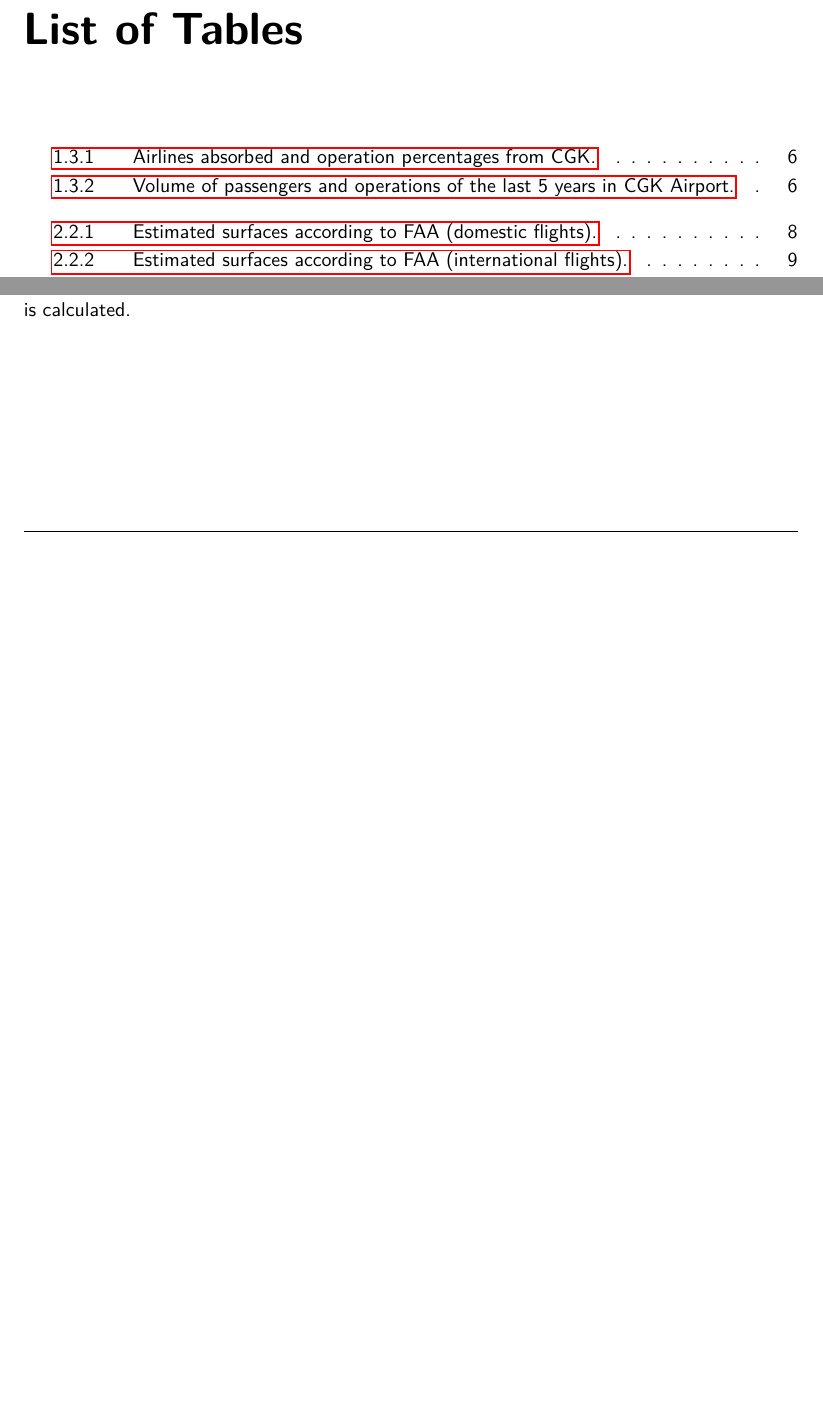
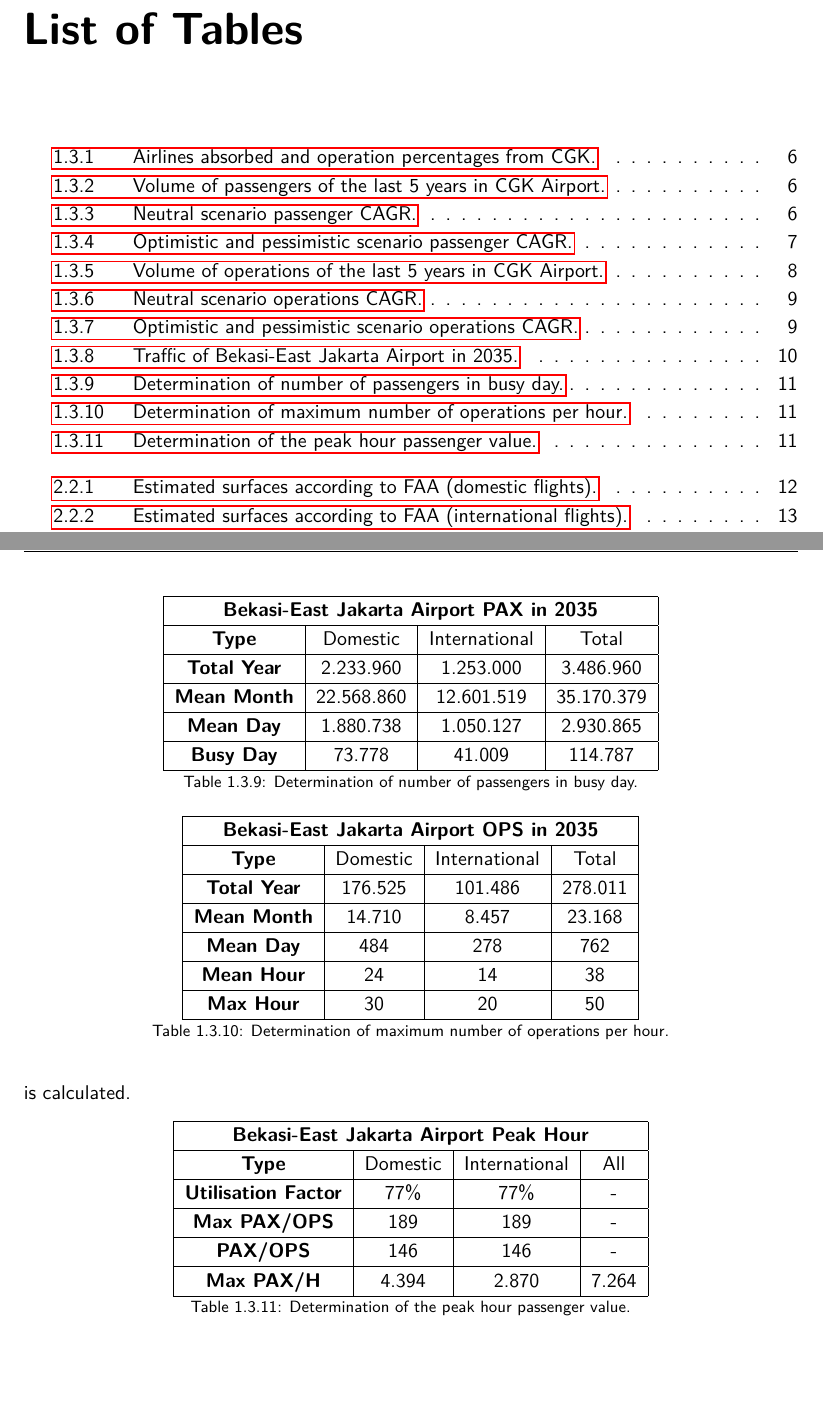
Before and after one commit to AstroProjects/airportProject, a LaTeX thesis (Report (LADO TIERRA)/Report_LT.tex, which reads Report (LADO TIERRA)/sections/1_PROGNOSIS/forecastComputation.tex): two parts of pages 5 and 13 of 22 before the commit and two parts of pages 5 and 17 of 26 after it, joined at a grey line, cut so that both start at the same text, the shorter picture padded with empty space. The pictures show the PDF file Report (LADO TIERRA)/Report_LT.pdf that the author committed with the source.

Commit message:
actu Miguel

```diff
--- a/Report (LADO TIERRA)/sections/1_PROGNOSIS/forecastComputation.tex
+++ b/Report (LADO TIERRA)/sections/1_PROGNOSIS/forecastComputation.tex
@@ -15,7 +15,7 @@ Before starting the study of passenger and operation demands, some important asp
 	\end{equation}
 	\item The prediction of passengers and operations have been calculated using three possible scenario.
 	\begin{itemize}
-		\item Neutral scenario: The growth is constant along time
+		\item Neutral scenario: The growth is constant along time. This neutral scenario has been used to estimate the number of passengers and operations in 2035.
 		\item Optimistic scenario: The growth is constant along time but in 2025 is multiplied by a factor of 1,5 due to, for example, a boom of tourism in the city.
 		\item Pessimistic scenario: The growth is constant along time but in 2025 is divided by a factor of 2 due to, for example, a period of time with adverse atmospheric phenomena.
 	\end{itemize}
@@ -52,7 +52,7 @@ In this section it will be calculated the number of annual passenger both domest
 Taking into account the historical passenger data collected from CGK airport, one can obtain:
 
 \begin{table}[ht!]
-	\label{table:PAXOPSCGK}
+	\label{table:PAXCGK}
 	\centering
-	\begin{tabular}{|c|c|c|c|c|}
+\begin{tabular}{|c|c|c|c|}
 	\hline
@@ -69,17 +69,43 @@ Taking into account the historical passenger data collected from CGK airport, on
-		\hline
-		\textbf{2015} & 38.262.800  & 12.696.766  & 301.696  & 84.919 \tabularnewline
+	\textbf{2015} & 38.262.800  & 12.696.766  & 50.959.566 \tabularnewline
 	\hline
 \end{tabular}
-
-	\caption{Volume of passengers and operations of the last 5 years in CGK Airport.}
+	\caption{Volume of passengers of the last 5 years in CGK Airport.}
 \end{table}
 
 The CAGR's calculated from  data in the table above:
  \begin{itemize}
  	\item CAGR for Neutral Scenario
- 	%TABLA
+
+\begin{table}[ht!]
+	\label{table:CAGRNeutralPAX}
+	\centering
+	\begin{tabular}{|c|c|c|c|}
+		\hline
+		\textbf{Type} & \textbf{Initial Value} & \textbf{Final Value} & \textbf{PAX CAGR}\tabularnewline
+		\hline
+		Domestic & 35.412.018  & 38.262.800  & 1,95\% \tabularnewline
+		\hline
+		International & 10.589.310  & 12.696.766  & 4,64\% \tabularnewline
+		\hline
+	\end{tabular}
+	\caption{Neutral scenario passenger CAGR.}
+\end{table}
 
  	\item CAGR for Optimistic and Pessimistic Scenario (applied from 2025)
-%TABLA
+
+\begin{table}[ht!]
+	\label{table:CAGROPTPESPAX}
+	\centering
+	\begin{tabular}{|c|c|c|}
+		\hline
+		\textbf{Type} & \textbf{Optimistic PAX CAGR} & \textbf{Pessimistic PAX CAGR}\tabularnewline
+		\hline
+		Domestic & 2,93\%  & 0,98\% \tabularnewline
+		\hline
+		International & 6,96\%  & 2,32\% \tabularnewline
+		\hline
+	\end{tabular}
+	\caption{Optimistic and pessimistic scenario passenger CAGR.}
+\end{table}
  \end{itemize}
 
@@ -91,14 +121,68 @@ Plotting the results in a graphical form:
+\begin{figure}[H]
+	\centering
+	\includegraphics[clip, trim=0cm 0cm 0cm 0cm, width=1\textwidth]{./images/PROGNOSIS/TrafficForecast/BE_PAX_Prev_NEUOPTPES}
+	\caption{Bekasi-East Jakarta Airport passenger prevision for neutral, optimistic and pessimistic scenario.}
+	\label{BE_PAX_Prev_NEUOPTPES}
+\end{figure}
 
 	\subsection{Operations prediction}
 In this section it will be calculated the number of annual operations both domestic and international in the horizon scenario in 2035.
 
 Taking into account the historical operations data collected from CGK airport, one can obtain:
-%TABLA
+
+\begin{table}[ht!]
+	\label{table:OPSCGK}
+	\centering
+\begin{tabular}{|c|c|c|c|}
+	\hline
+	\textbf{Year} & \textbf{Domestic OPS} & \textbf{International OPS} & \textbf{Total OPS}\tabularnewline
+	\hline
+	\textbf{2011} & 279.668  & 68.241  & 347.909 \tabularnewline
+	\hline
+	\textbf{2012} & 327.416  & 79.288  & 406.704 \tabularnewline
+	\hline
+	\textbf{2013} & 329.568  & 82.924  & 412.492 \tabularnewline
+	\hline
+	\textbf{2014} & 331.120  & 115.184  & 446.304 \tabularnewline
+	\hline
+	\textbf{2015} & 301.696  & 84.919  & 386.615 \tabularnewline
+	\hline
+\end{tabular}
+	\caption{Volume of operations of the last 5 years in CGK Airport.}
+\end{table}
 
 The CAGR's calculated from  data in the table above:
 	\begin{itemize}
 		\item CAGR for Neutral Scenario
-		%TABLA
+
+\begin{table}[ht!]
+	\label{table:CAGRNeutralOPS}
+	\centering
+\begin{tabular}{|c|c|c|c|}
+	\hline
+	\textbf{Type} & \textbf{Initial Value} & \textbf{Final Value} & \textbf{OPS CAGR}\tabularnewline
+	\hline
+	Domestic & 279.668  & 301.696  & 1,91\% \tabularnewline
+	\hline
+	International & 68.241  & 84.919  & 5,62\% \tabularnewline
+	\hline
+\end{tabular}
+	\caption{Neutral scenario operations CAGR.}
+\end{table}
 
 		\item CAGR for Optimistic and Pessimistic Scenario (applied from 2025)
-		%TABLA
+
+\begin{table}[ht!]
+			\label{table:CAGROPTPESOPS}
+			\centering
+	\begin{tabular}{|c|c|c|}
+		\hline
+		\textbf{Type} & \textbf{Optimistic OPS CAGR} & \textbf{Pessimistic OPS CAGR}\tabularnewline
+		\hline
+		Domestic & 2,87\%  & 0,96\% \tabularnewline
+		\hline
+		International & 8,43\%  & 2,81\% \tabularnewline
+		\hline
+\end{tabular}
+			\caption{Optimistic and pessimistic scenario operations CAGR.}
+		\end{table}
@@ -112,11 +201,95 @@ Plotting the results in a graphical form:
+\begin{figure}[H]
+	\centering
+	\includegraphics[clip, trim=0cm 0cm 0cm 0cm, width=1\textwidth]{./images/PROGNOSIS/TrafficForecast/BE_OPS_Prev_NEUOPTPES}
+	\caption{Bekasi-East Jakarta Airport operations prevision for neutral, optimistic and pessimistic scenario.}
+	\label{BE_OPS_Prev_NEUOPTPES}
+\end{figure}
 
 	\subsection{Flights on busy day}
+The total number of passenger and operations calculated for the horizon scenario in 2035 are:
+
+\begin{table}[ht!]
+	\label{table:'Traffic2035'}
+	\centering
+\begin{tabular}{|c|c|}
+	\hline
+	\multicolumn{2}{|c|}{\textbf{Traffic in 2035}}\tabularnewline
+	\hline
+	Passenger & 35.170.379 \tabularnewline
+	\hline
+	Operations & 278.011 \tabularnewline
+	\hline
+\end{tabular}
+	\caption{Traffic of Bekasi-East Jakarta Airport in 2035.}
+\end{table}
+
 IATA defines the busy day as the second busiest day in an average week during the peak month. An average weekly pattern of passenger traffic is calculated for that month. Peaks associated with special events such as religious festivals, trade fairs and conventions, and sport events, are excluded.
 
 Having 2015 busy month values of passenger and operations for CGK airport and the total year values, the percentage of peak above mean can be calculated. Supposing this percentage above mean is conserved along time, it is easy to extrapolate the number of passenger and operations in busy day for the new Bekasi-East Airport. The following results are obtained:
 
-%TABLA
+\begin{table}[ht!]
+	\label{table:'BusyDayPAX'}
+	\centering
+	\begin{tabular}{|c|c|c|c|}
+		\hline
+		\multicolumn{4}{|c|}{\textbf{Bekasi-East Jakarta Airport PAX in 2035}}\tabularnewline
+		\hline
+		\textbf{Type} & Domestic & International & Total\tabularnewline
+		\hline
+		\textbf{Total Year} & 2.233.960  & 1.253.000  & 3.486.960 \tabularnewline
+		\hline
+		\textbf{Mean Month} & 22.568.860  & 12.601.519  & 35.170.379 \tabularnewline
+		\hline
+		\textbf{Mean Day} & 1.880.738  & 1.050.127  & 2.930.865 \tabularnewline
+		\hline
+		\textbf{Busy Day} & 73.778  & 41.009  & 114.787 \tabularnewline
+		\hline
+	\end{tabular}
+	\caption{Determination of number of passengers in busy day.}
+\end{table}
+
+\begin{table}[ht!]
+	\label{table:'BusyDayOPS'}
+	\centering
+	\begin{tabular}{|c|c|c|c|}
+		\hline
+		\multicolumn{4}{|c|}{\textbf{Bekasi-East Jakarta Airport OPS in 2035}}\tabularnewline
+		\hline
+		\textbf{Type} & Domestic & International & Total\tabularnewline
+		\hline
+		\textbf{Total Year} & 176.525  & 101.486  & 278.011 \tabularnewline
+		\hline
+		\textbf{Mean Month} & 14.710  & 8.457  & 23.168 \tabularnewline
+		\hline
+		\textbf{Mean Day} & 484  & 278  & 762 \tabularnewline
+		\hline
+		\textbf{Mean Hour} & 24  & 14  & 38 \tabularnewline
+		\hline
+		\textbf{Max Hour} & 30  & 20  & 50 \tabularnewline
+		\hline
+	\end{tabular}
+	\caption{Determination of maximum number of operations per hour.}
+\end{table}
 
 With the number of maximum hourly operations and an utilisation factor of 77\% for both domestic and international flights, the number of maximum passenger per hour in the airport is calculated.
 
-%TABLA
+\begin{table}[ht!]
+	\label{table:'PAXperhour'}
+	\centering
+\begin{tabular}{|c|c|c|c|}
+	\hline
+	\multicolumn{4}{|c|}{\textbf{Bekasi-East Jakarta Airport Peak Hour}}\tabularnewline
+	\hline
+	\textbf{Type} & Domestic & International & All\tabularnewline
+	\hline
+	\textbf{Utilisation Factor} & 77\% & 77\% & -\tabularnewline
+	\hline
+	\textbf{Max PAX/OPS} & 189 & 189 & -\tabularnewline
+	\hline
+	\textbf{PAX/OPS} & 146 & 146 & -\tabularnewline
+	\hline
+	\textbf{Max PAX/H} & 4.394 & 2.870 & 7.264\tabularnewline
+	\hline
+\end{tabular}
+\caption{Determination of the peak hour passenger value.}
+\end{table}
```
Also changed, not shown: Report (LADO TIERRA)/Report_LT.pdf, Report (LADO TIERRA)/images/PROGNOSIS/TrafficForecast/BE_OPS_Prev.JPG (added), Report (LADO TIERRA)/images/PROGNOSIS/TrafficForecast/BE_OPS_Prev_NEUOPTPES.JPG (added), Report (LADO TIERRA)/images/PROGNOSIS/TrafficForecast/BE_PAX_Prev.JPG (added), Report (LADO TIERRA)/images/PROGNOSIS/TrafficForecast/BE_PAX_Prev_NEUOPTPES.JPG (added), Report (LADO TIERRA)/sections/1_PROGNOSIS/forecastComputation.tex (35 more changed lines), 6 other files. Lines whose indentation alone changed are shown as unchanged.
